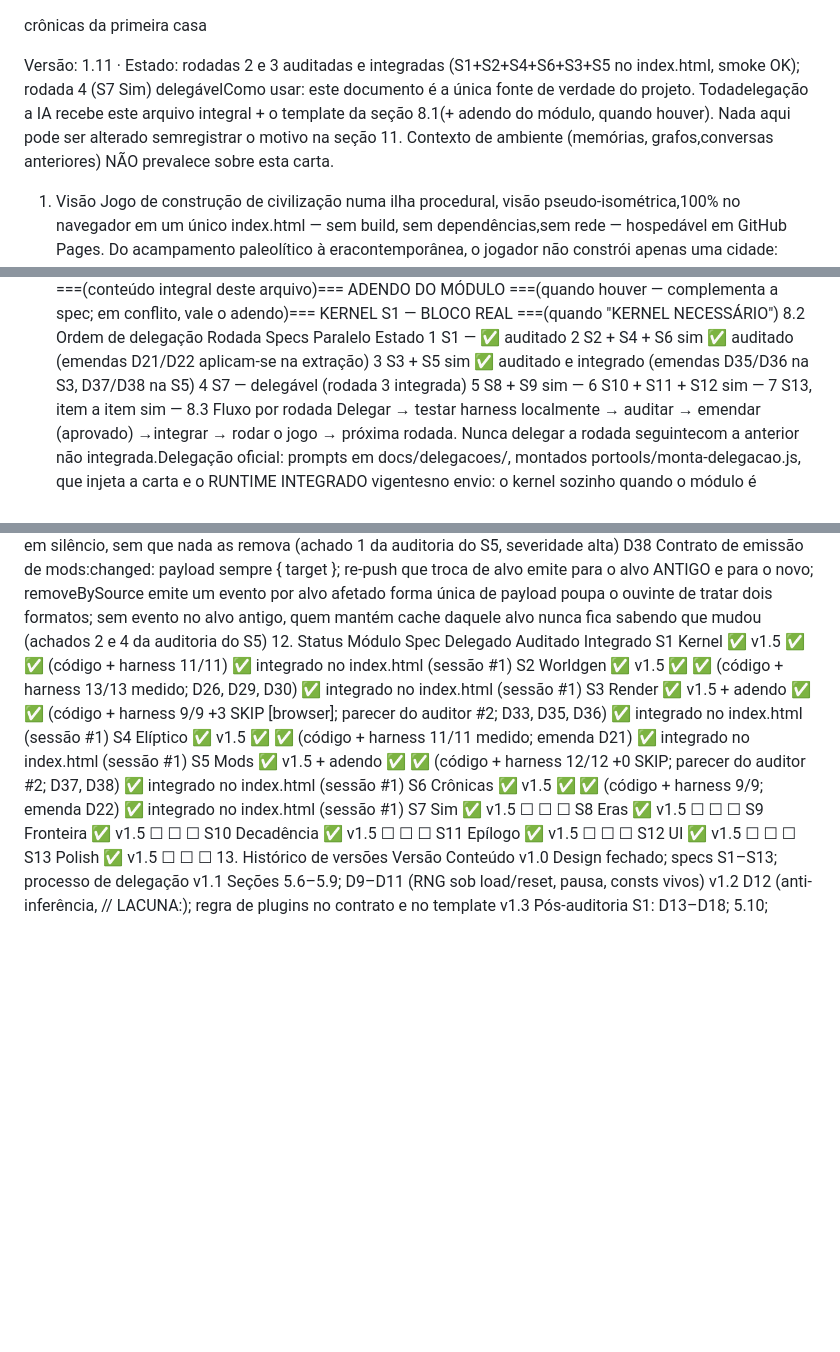
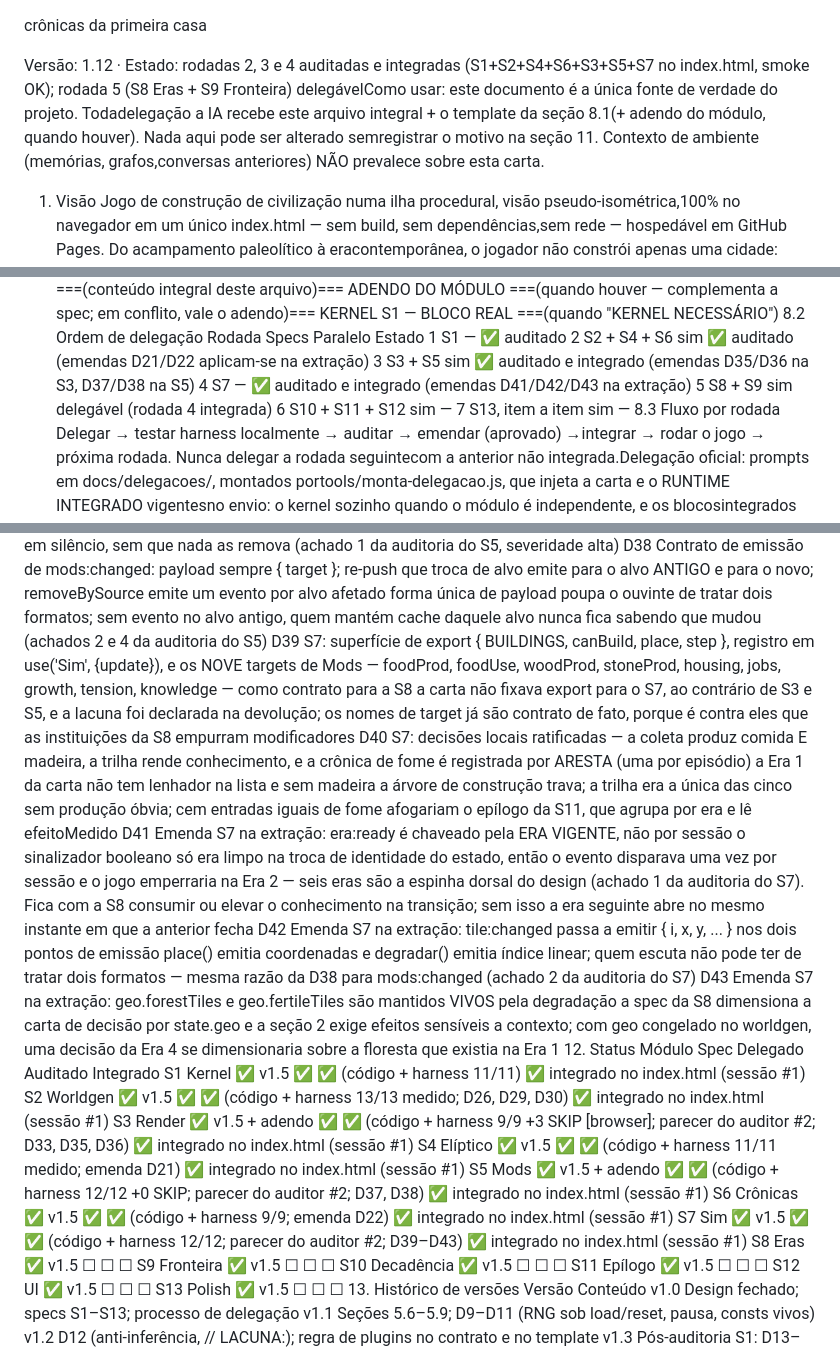
Before and after one commit to rytsan/Oikos, a Markdown page: Oikos.md, 3 parts joined by grey strips. GitHub-like rendering; blank space fills up the shorter version.

Commit message:
carta v1.12 — pos-auditoria S7 (secoes 8.2, 11, 12, 13)
Secoes tocadas: cabecalho, 8.2, 11 (D39-D43), 12, 13.

D39 fixa o que a carta nao fixava: superficie de export do S7 e, o que o
parecer nao registrou, os NOVE nomes de target de Mods — foodProd,
foodUse, woodProd, stoneProd, housing, jobs, growth, tension, knowledge.
Ja sao contrato de fato: e contra eles que as instituicoes da S8 vao
empurrar modificadores.

D40 ratifica as decisoes locais: coleta produz comida e madeira (a Era 1
da carta nao tem lenhador e sem madeira a arvore de construcao trava),
trilha rende conhecimento, cronica de fome por aresta.

D41, D42 e D43 sao emendas de extracao. A D41 e a grave: era:ready
disparava uma vez por sessao, entao o jogo emperraria na Era 2, com seis
eras sendo a espinha dorsal do design. A emenda aplicada e a minima —
chavear pela era vigente — e fica com a S8 consumir ou elevar o
conhecimento na transicao.

A D43 rejeita a aceitacao do parecer sobre geo congelado: a spec da S8
dimensiona a carta de decisao por state.geo, e congelado ele faria uma
decisao da Era 4 se dimensionar sobre a floresta da Era 1. Decisao do
dono: manter forestTiles e fertileTiles vivos.

Status: rodada 4 auditada e integrada, rodada 5 delegavel, S7 completo
na secao 12. Status nao incrementa versao (14.4).

Co-Authored-By: Claude Opus 5 <noreply@anthropic.com>

```diff
--- a/Oikos.md
+++ b/Oikos.md
@@ -1,6 +1,6 @@
 crônicas da primeira casa
 
-Versão: 1.11 · Estado: rodadas 2 e 3 auditadas e integradas (S1+S2+S4+S6+S3+S5 no index.html, smoke OK); rodada 4 (S7 Sim) delegávelComo usar: este documento é a única fonte de verdade do projeto. Todadelegação a IA recebe este arquivo integral + o template da seção 8.1(+ adendo do módulo, quando houver). Nada aqui pode ser alterado semregistrar o motivo na seção 11. Contexto de ambiente (memórias, grafos,conversas anteriores) NÃO prevalece sobre esta carta.
+Versão: 1.12 · Estado: rodadas 2, 3 e 4 auditadas e integradas (S1+S2+S4+S6+S3+S5+S7 no index.html, smoke OK); rodada 5 (S8 Eras + S9 Fronteira) delegávelComo usar: este documento é a única fonte de verdade do projeto. Todadelegação a IA recebe este arquivo integral + o template da seção 8.1(+ adendo do módulo, quando houver). Nada aqui pode ser alterado semregistrar o motivo na seção 11. Contexto de ambiente (memórias, grafos,conversas anteriores) NÃO prevalece sobre esta carta.
 
 1. Visão
 Jogo de construção de civilização numa ilha procedural, visão pseudo-isométrica,100% no navegador em um único index.html — sem build, sem dependências,sem rede — hospedável em GitHub Pages. Do acampamento paleolítico à eracontemporânea, o jogador não constrói apenas uma cidade: promulga asinstituições de um povo e responde, era após era, por como a Casa (a ilha)é tratada. Cada decisão impõe vantagem e restrição; cedo condiciona tarde;a ilha finita é a árbitra final.
@@ -125,8 +125,8 @@ Rodada	Specs	Paralelo	Estado
 1	S1	—	✅ auditado
 2	S2 + S4 + S6	sim	✅ auditado (emendas D21/D22 aplicam-se na extração)
 3	S3 + S5	sim	✅ auditado e integrado (emendas D35/D36 na S3, D37/D38 na S5)
-4	S7	—	delegável (rodada 3 integrada)
-5	S8 + S9	sim	—
+4	S7	—	✅ auditado e integrado (emendas D41/D42/D43 na extração)
+5	S8 + S9	sim	delegável (rodada 4 integrada)
 6	S10 + S11 + S12	sim	—
 7	S13, item a item	sim	—
 8.3 Fluxo por rodada
@@ -197,6 +197,11 @@ D35	Emenda S3 na extração: tile de oceano com pollution > 0 deixa de ser pulad
 D36	Emenda S3 na extração: a centralização da câmera volta a valer quando o kernel reatribui o estado (reset/load)	a flag de centralização vivia no módulo e sobrevivia ao reset, deixando a câmera fora de lugar na ilha nova (achado 2 da auditoria)
 D37	S5: a closure de Mods ZERA quando o kernel reatribui o estado (reset/load), pelo mesmo gatilho de identidade que a S6 usa; SUPERSEDE a // DECISÃO: em contrário registrada na devolução	a D28 exige que fontes persistentes re-registrem após load — cláusula que só faz sentido se o motor começa vazio, e a leitura anterior a tornava letra morta; sem zerar, instituições de uma partida anterior sobrevivem no save carregado e alteram seus números em silêncio, sem que nada as remova (achado 1 da auditoria do S5, severidade alta)
 D38	Contrato de emissão de mods:changed: payload sempre { target }; re-push que troca de alvo emite para o alvo ANTIGO e para o novo; removeBySource emite um evento por alvo afetado	forma única de payload poupa o ouvinte de tratar dois formatos; sem evento no alvo antigo, quem mantém cache daquele alvo nunca fica sabendo que mudou (achados 2 e 4 da auditoria do S5)
+D39	S7: superfície de export { BUILDINGS, canBuild, place, step }, registro em use('Sim', {update}), e os NOVE targets de Mods — foodProd, foodUse, woodProd, stoneProd, housing, jobs, growth, tension, knowledge — como contrato para a S8	a carta não fixava export para o S7, ao contrário de S3 e S5, e a lacuna foi declarada na devolução; os nomes de target já são contrato de fato, porque é contra eles que as instituições da S8 empurram modificadores
+D40	S7: decisões locais ratificadas — a coleta produz comida E madeira, a trilha rende conhecimento, e a crônica de fome é registrada por ARESTA (uma por episódio)	a Era 1 da carta não tem lenhador na lista e sem madeira a árvore de construção trava; a trilha era a única das cinco sem produção óbvia; cem entradas iguais de fome afogariam o epílogo da S11, que agrupa por era e lê efeitoMedido
+D41	Emenda S7 na extração: era:ready é chaveado pela ERA VIGENTE, não por sessão	o sinalizador booleano só era limpo na troca de identidade do estado, então o evento disparava uma vez por sessão e o jogo emperraria na Era 2 — seis eras são a espinha dorsal do design (achado 1 da auditoria do S7). Fica com a S8 consumir ou elevar o conhecimento na transição; sem isso a era seguinte abre no mesmo instante em que a anterior fecha
+D42	Emenda S7 na extração: tile:changed passa a emitir { i, x, y, ... } nos dois pontos de emissão	place() emitia coordenadas e degradar() emitia índice linear; quem escuta não pode ter de tratar dois formatos — mesma razão da D38 para mods:changed (achado 2 da auditoria do S7)
+D43	Emenda S7 na extração: geo.forestTiles e geo.fertileTiles são mantidos VIVOS pela degradação	a spec da S8 dimensiona a carta de decisão por state.geo e a seção 2 exige efeitos sensíveis a contexto; com geo congelado no worldgen, uma decisão da Era 4 se dimensionaria sobre a floresta que existia na Era 1
 12. Status
 Módulo	Spec	Delegado	Auditado	Integrado
 S1 Kernel	✅ v1.5	✅	✅ (código + harness 11/11)	✅ integrado no index.html (sessão #1)
@@ -205,7 +210,7 @@ S3 Render	✅ v1.5 + adendo	✅	✅ (código + harness 9/9 +3 SKIP [browser]; pa
 S4 Elíptico	✅ v1.5	✅	✅ (código + harness 11/11 medido; emenda D21)	✅ integrado no index.html (sessão #1)
 S5 Mods	✅ v1.5 + adendo	✅	✅ (código + harness 12/12 +0 SKIP; parecer do auditor #2; D37, D38)	✅ integrado no index.html (sessão #1)
 S6 Crônicas	✅ v1.5	✅	✅ (código + harness 9/9; emenda D22)	✅ integrado no index.html (sessão #1)
-S7 Sim	✅ v1.5	☐	☐	☐
+S7 Sim	✅ v1.5	✅	✅ (código + harness 12/12; parecer do auditor #2; D39–D43)	✅ integrado no index.html (sessão #1)
 S8 Eras	✅ v1.5	☐	☐	☐
 S9 Fronteira	✅ v1.5	☐	☐	☐
 S10 Decadência	✅ v1.5	☐	☐	☐
```
Also changed, not shown: other parts of Oikos.md (+1 -0 lines).
